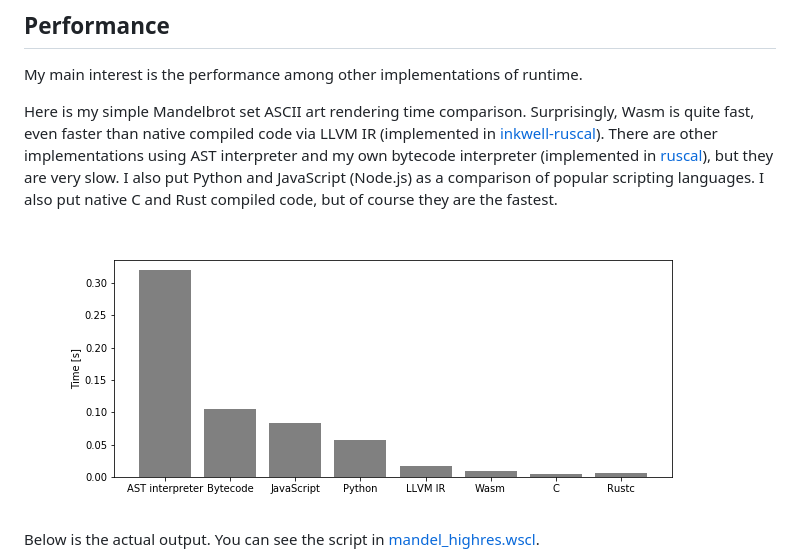
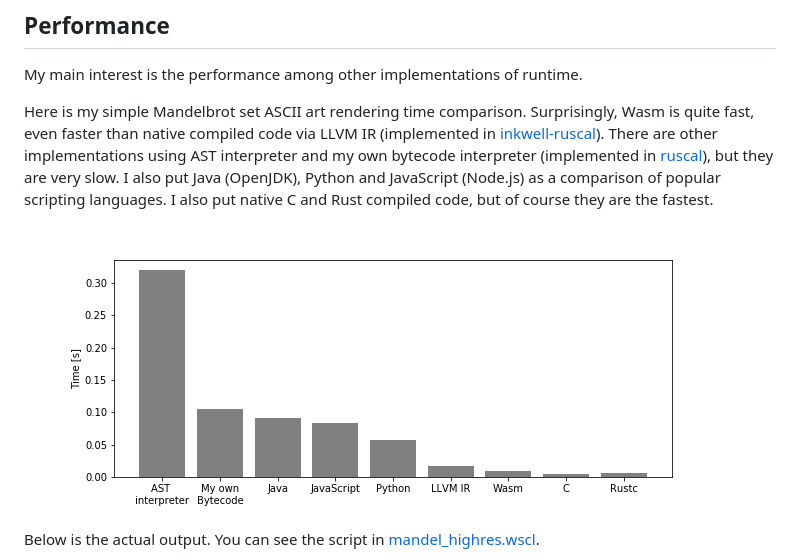
Before and after one commit to msakuta/wascal, a Markdown page: README.md, the part around the change. Rendered like a GitHub page; pictures changed too: images/mandel-time.png.

Commit message:
Add Java comparison

```diff
--- a/README.md
+++ b/README.md
@@ -15,7 +15,7 @@ My main interest is the performance among other implementations of runtime.
 Here is my simple Mandelbrot set ASCII art rendering time comparison.
 Surprisingly, Wasm is quite fast, even faster than native compiled code via LLVM IR (implemented in [inkwell-ruscal](https://github.com/msakuta/inkwell-ruscal)).
 There are other implementations using AST interpreter and my own bytecode interpreter (implemented in [ruscal](https://github.com/msakuta/ruscal)), but they are very slow.
-I also put Python and JavaScript (Node.js) as a comparison of popular scripting languages.
+I also put Java (OpenJDK), Python and JavaScript (Node.js) as a comparison of popular scripting languages.
 I also put native C and Rust compiled code, but of course they are the fastest.
 
 ![performance](images/mandel-time.png)
```
Also changed, not shown: 1 other file.
